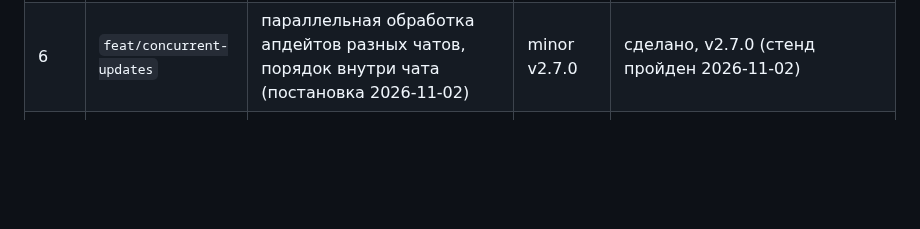
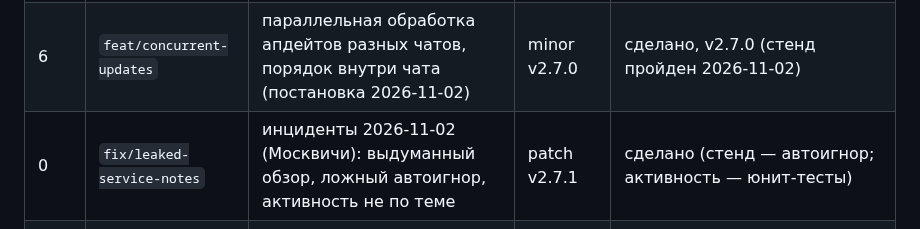
Before and after one commit to alukrr/claudushka, a Markdown page: docs/claude/roadmap-2026-11.md, the part around the change. Rendered like a GitHub page; blank space fills up the shorter version.

Commit message:
docs: CLAUDE.md — версия v2.7.1
Co-Authored-By: Claude Opus 5.5 <noreply@anthropic.com>
Claude-Session: https://claude.ai/code/session_01S17vRDSGLA8Tn8EfroDfvu

```diff
--- a/docs/claude/roadmap-2026-11.md
+++ b/docs/claude/roadmap-2026-11.md
@@ -12,6 +12,7 @@
 | 2 | `feat/review-persona` | п.3 характер обзора отдельно от чата + мелочи обзора из ту-ду | minor | сделано, v2.3.0 (стенд пройден 2026-11-01) |
 | 3 | `feat/group-behavior` | п.2 активность + п.5 автоигнор (один участок `handle_message`) | minor | сделано, v2.4.0 (стенд пройден 2026-11-01; по итогам стенда — повтор по дате отправки, вход abuse_check после last_strike_ts без служебных строк) |
 | 6 | `feat/concurrent-updates` | параллельная обработка апдейтов разных чатов, порядок внутри чата (постановка 2026-11-02) | minor v2.7.0 | сделано, v2.7.0 (стенд пройден 2026-11-02) |
+| 0 | `fix/leaked-service-notes` | инциденты 2026-11-02 (Москвичи): выдуманный обзор, ложный автоигнор, активность не по теме | patch v2.7.1 | сделано (стенд — автоигнор; активность — юнит-тесты) |
 | 4 | `fix/memory-uid` | ту-ду: атрибуция групповой памяти по uid, не по нику | patch, стенд | ТЗ |
 | 0 | `fix/draw-marker-media` | маркер [[DRAW]]/[[FILE]] в ответах на фото и файлы + общий обработчик ошибок Telegram | patch v2.4.2 | сделано (без стенда: мелкий фикс по правилу CLAUDE.md, юнит-тесты) |
 | 5a | `infra/edge` | общий прокси для dnd и Клодушки (решение 2026-11-01 — отдельный стек, не сайт в dnd-caddy) | — | сделано 2026-11-01: стек `edge` на сервере, dnd через него, сертификаты claudushka(-test).alukr.de выпущены |
```
Also changed, not shown: CLAUDE.md (+1 -1 lines).
